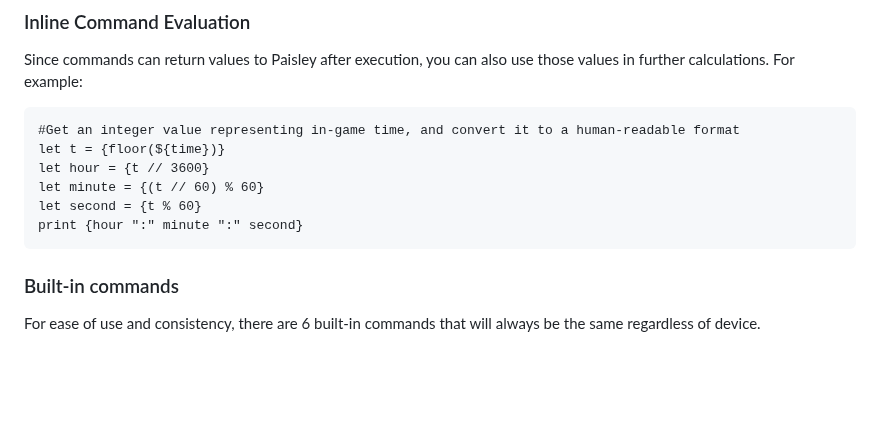
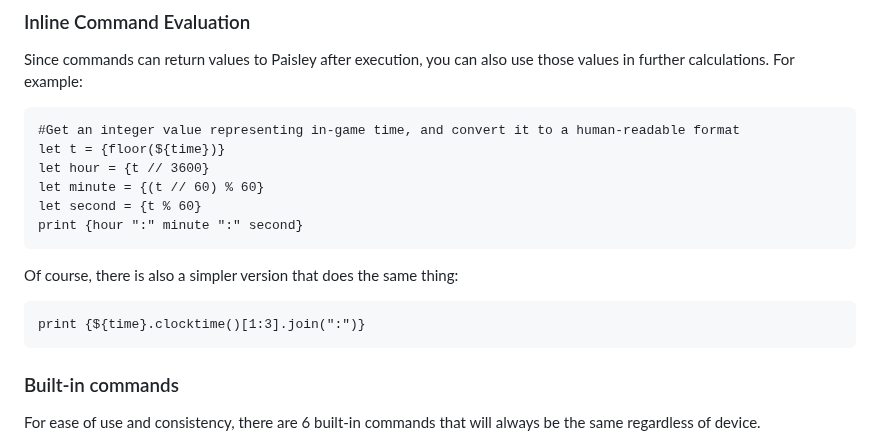
Before and after one commit to ZacharyWesterman/paisley, a Markdown page: README.md, the part around the change. Rendered like a GitHub page; blank space fills up the shorter version.

````diff
--- a/README.md
+++ b/README.md
@@ -314,6 +314,10 @@ let minute = {(t // 60) % 60}
 let second = {t % 60}
 print {hour ":" minute ":" second}
 ```
+Of course, there is also a simpler version that does the same thing:
+```
+print {${time}.clocktime()[1:3].join(":")}
+```
 
 ### Built-in commands
 For ease of use and consistency, there are 6 built-in commands that will always be the same regardless of device.
````
